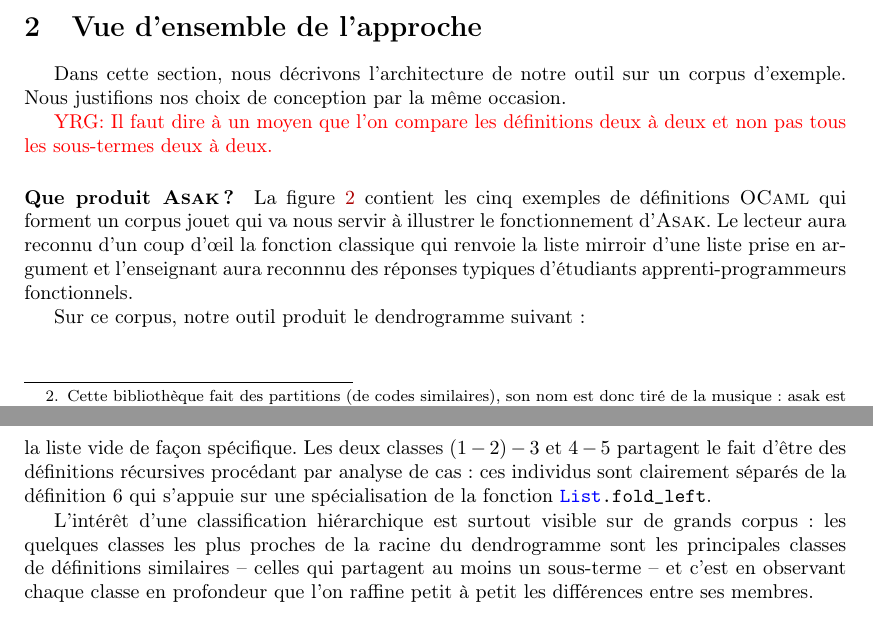
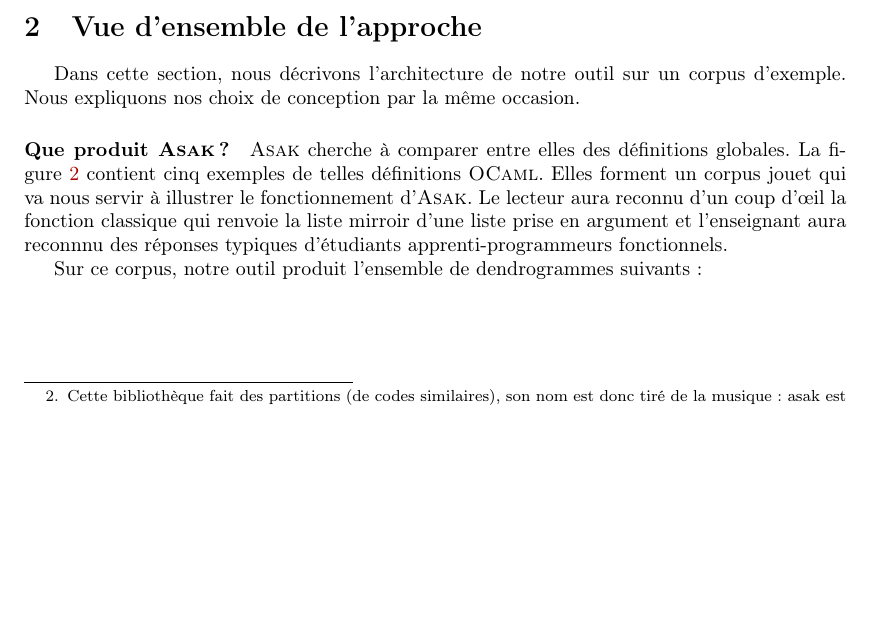
Before and after one commit to nobrakal/asak-paper, a LaTeX paper (root.tex, which reads overview.tex): two parts of pages 3 and 5 of 15 before the commit and part of page 3 of 15 after it, the two joined at a grey line, cut so that both start at the same text, the shorter picture padded with empty space. Compiled offline with pdfLaTeX.

Commit message:
Compresse un peu.

```diff
--- a/overview.tex
+++ b/overview.tex
@@ -1,16 +1,15 @@
 Dans cette section, nous décrivons l'architecture de notre outil sur
-un corpus d'exemple. Nous justifions nos choix de conception par la
+un corpus d'exemple. Nous expliquons nos choix de conception par la
 même occasion.
 
-\yrg{Il faut dire à un moyen que l'on compare les définitions deux à deux
-et non pas tous les sous-termes deux à deux.}
+\input{revs}
 
 \paragraph{Que produit {\Asak}?}
-La figure~\ref{fig:example:sources} contient les cinq
-exemples de définitions {\OCaml} qui forment un corpus jouet
-qui va nous servir à illustrer le fonctionnement d'{\Asak}.
-Le lecteur aura reconnu d'un coup d'{\oe}il la fonction classique qui
-renvoie la liste mirroir d'une liste prise en argument et l'enseignant
-aura reconnnu des réponses typiques d'étudiants apprenti-programmeurs
-fonctionnels.
+{\Asak} cherche à comparer entre elles des définitions globales.  La
+figure~\ref{fig:example:sources} contient cinq exemples de telles
+définitions {\OCaml}. Elles forment un corpus jouet qui va nous servir
+à illustrer le fonctionnement d'{\Asak}.  Le lecteur aura reconnu d'un
+coup d'{\oe}il la fonction classique qui renvoie la liste mirroir
+d'une liste prise en argument et l'enseignant aura reconnnu des
+réponses typiques d'étudiants apprenti-programmeurs fonctionnels.
 
@@ -60,6 +16,4 @@ let rev l =
-\end{figure}
-
-Sur ce corpus, notre outil produit le dendrogramme suivant~:
+Sur ce corpus, notre outil produit l'ensemble de dendrogrammes suivants~:
 
 \begin{center}
 \begin{tikzpicture}[sloped, scale=0.5]
@@ -119,4 +69,0 @@ la définition~$5$ effectue une analyse par cas supplémentaire pour
-traiter le cas de la liste vide de façon spécifique. Les deux classes~$(1-2)-3$
-et~$4-5$ partagent le fait d'être des définitions récursives procédant par
-analyse de cas : ces individus sont clairement séparés de la définition~$6$
-qui s'appuie sur une spécialisation de la fonction~\iocaml{List.fold_left}.
@@ -123,13 +78,13 @@ qui s'appuie sur une spécialisation de la fonction~\iocaml{List.fold_left}.
 
-L'intérêt d'une classification hiérarchique est surtout visible sur de
-grands corpus : les quelques classes les plus proches de la racine du
-dendrogramme sont les principales classes de définitions similaires
--- celles qui partagent au moins un sous-terme -- et c'est
-en observant chaque classe en profondeur que l'on raffine petit à
-petit les différences entre ses membres.
+%% L'intérêt d'une classification hiérarchique est surtout visible sur de
+%% grands corpus : les quelques classes les plus proches de la racine du
+%% dendrogramme sont les principales classes de définitions similaires
+%% -- celles qui partagent au moins un sous-terme -- et c'est
+%% en observant chaque classe en profondeur que l'on raffine petit à
+%% petit les différences entre ses membres.
 
 \paragraph{Comment procède {\Asak}?}
-Ce partitionnement semble donc somme toute assez naturel mais comment
+Ce partitionnement semble assez naturel mais comment
 notre outil l'a-t-il obtenu? Comme nous l'avons déjà écrit dans
 l'introduction, le traitement de notre outil se décompose
 essentiellement en trois étapes: (i) les programmes sources sont
```
Also changed, not shown: revs.tex (added, +44 -0 lines), overview.tex (71 more changed lines).
